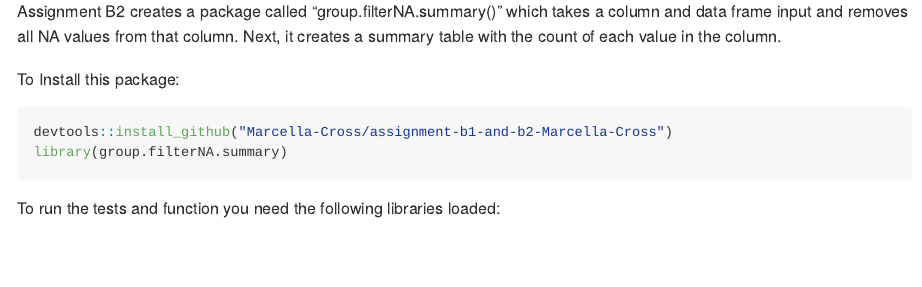
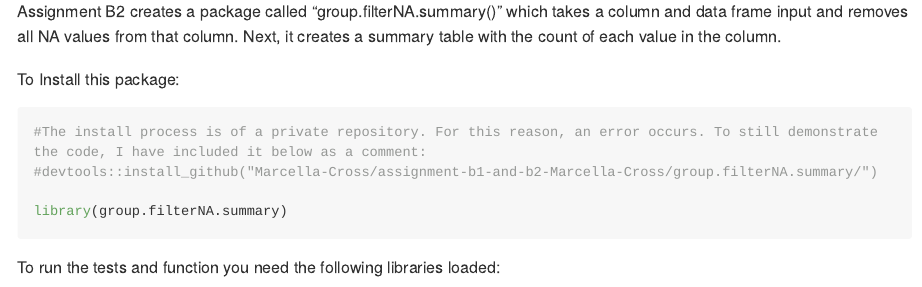
Before and after one commit to stat545ubc-2022/assignment-b1-and-b2-Marcella-Cross, an R Markdown document (README.Rmd): the page in a window 1100 px wide, from 330 px down. Rendered offline with R 4.5, knitr and Pandoc, with nearby package versions; long lines of code are wrapped.

Commit message:
Readme commit

````diff
--- a/README.Rmd
+++ b/README.Rmd
@@ -26,7 +26,9 @@ Assignment B2 creates a package called "group.filterNA.summary()" which takes a
 
 To Install this package:
 ```{r}
-devtools::install_github("Marcella-Cross/assignment-b1-and-b2-Marcella-Cross")
+#The install process is of a private repository. For this reason, an error occurs. To still demonstrate the code, I have included it below as a comment:
+#devtools::install_github("Marcella-Cross/assignment-b1-and-b2-Marcella-Cross/group.filterNA.summary/")
+
 library(group.filterNA.summary)
 ```
 
````
Also changed, not shown: README.md.
